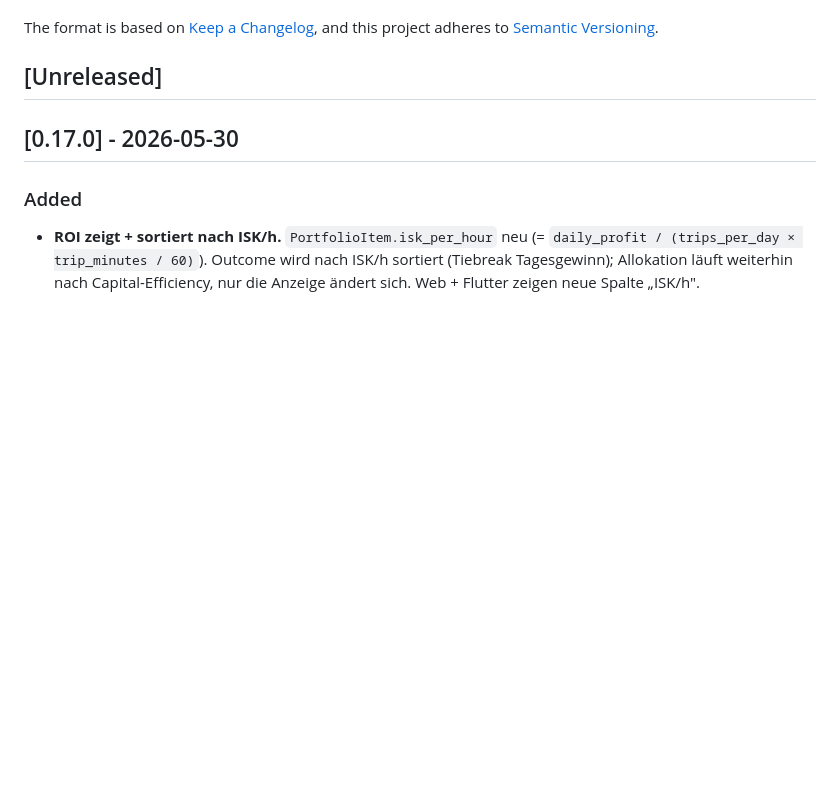
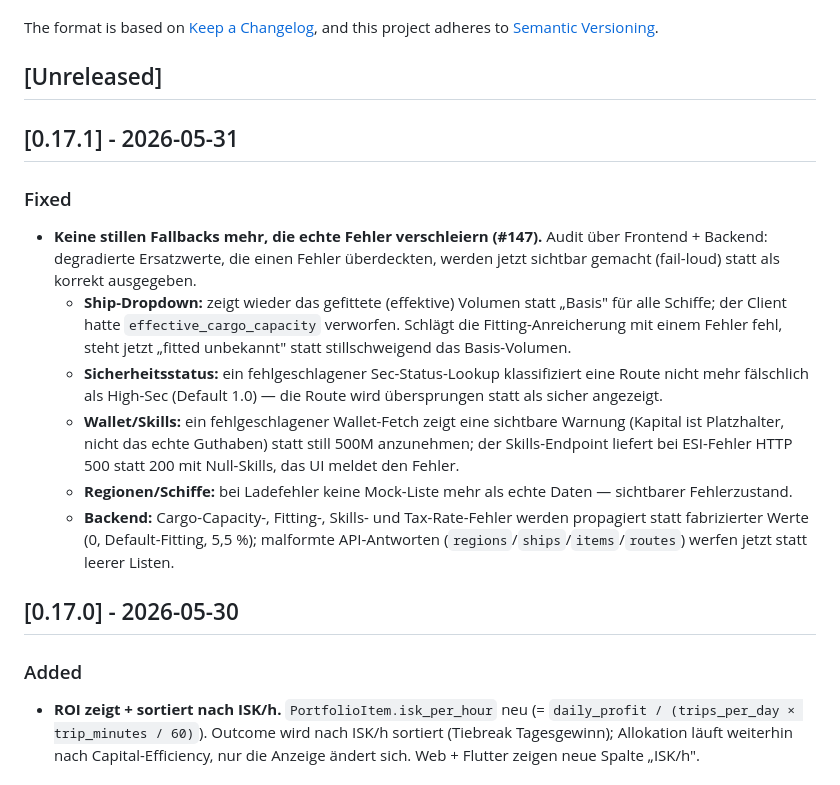
Before and after one commit to Sternrassler/eve-o-provit, a Markdown page: CHANGELOG.md, the part around the change. GitHub-like rendering; blank space fills up the shorter version.

Commit message:
chore(release): v0.17.1
Fail-loud remediation of silent fallbacks across frontend + backend (#147).

Co-Authored-By: Claude Opus 4.8 (1M context) <noreply@anthropic.com>

```diff
--- a/CHANGELOG.md
+++ b/CHANGELOG.md
@@ -6,6 +6,17 @@ The format is based on [Keep a Changelog](https://keepachangelog.com/en/1.1.0/),
 and this project adheres to [Semantic Versioning](https://semver.org/spec/v2.0.0.html).
 
 ## [Unreleased]
+
+## [0.17.1] - 2026-05-31
+
+### Fixed
+
+- **Keine stillen Fallbacks mehr, die echte Fehler verschleiern (#147).** Audit über Frontend + Backend: degradierte Ersatzwerte, die einen Fehler überdeckten, werden jetzt sichtbar gemacht (fail-loud) statt als korrekt ausgegeben.
+  - **Ship-Dropdown:** zeigt wieder das gefittete (effektive) Volumen statt „Basis" für alle Schiffe; der Client hatte `effective_cargo_capacity` verworfen. Schlägt die Fitting-Anreicherung mit einem Fehler fehl, steht jetzt „fitted unbekannt" statt stillschweigend das Basis-Volumen.
+  - **Sicherheitsstatus:** ein fehlgeschlagener Sec-Status-Lookup klassifiziert eine Route nicht mehr fälschlich als High-Sec (Default 1.0) — die Route wird übersprungen statt als sicher angezeigt.
+  - **Wallet/Skills:** ein fehlgeschlagener Wallet-Fetch zeigt eine sichtbare Warnung (Kapital ist Platzhalter, nicht das echte Guthaben) statt still 500M anzunehmen; der Skills-Endpoint liefert bei ESI-Fehler HTTP 500 statt 200 mit Null-Skills, das UI meldet den Fehler.
+  - **Regionen/Schiffe:** bei Ladefehler keine Mock-Liste mehr als echte Daten — sichtbarer Fehlerzustand.
+  - **Backend:** Cargo-Capacity-, Fitting-, Skills- und Tax-Rate-Fehler werden propagiert statt fabrizierter Werte (0, Default-Fitting, 5,5 %); malformte API-Antworten (`regions`/`ships`/`items`/`routes`) werfen jetzt statt leerer Listen.
 
 ## [0.17.0] - 2026-05-30
 
```
